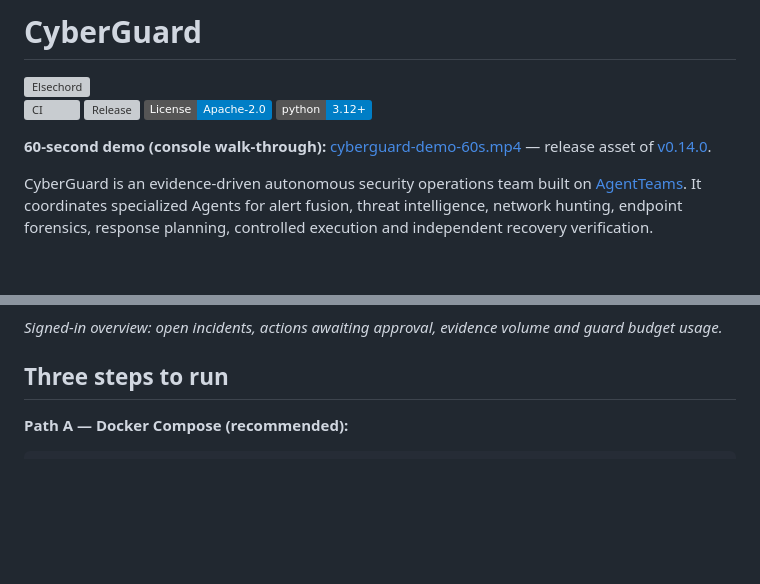
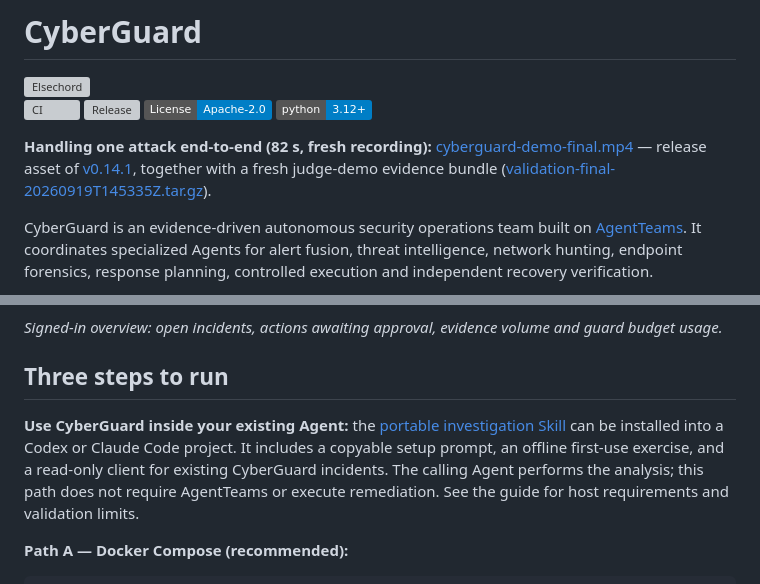
Before and after one commit to elsechord/CyberGuard, a Markdown page: README.md, 2 parts joined by grey strips. Rendered like a GitHub page; badges without logos; blank space fills up the shorter version; grey boxes are pictures that could not be loaded.

Commit message:
docs: point README at the fresh end-to-end demo recording (v0.14.1)

```diff
--- a/README.md
+++ b/README.md
@@ -10,7 +10,7 @@
 [![License](https://img.shields.io/badge/License-Apache--2.0-blue.svg)](LICENSE)
 [![Python](https://img.shields.io/badge/python-3.12%2B-blue.svg)](https://www.python.org/)
 
-**60-second demo (console walk-through):** [cyberguard-demo-60s.mp4](https://github.com/elsechord/CyberGuard/releases/download/v0.14.0/cyberguard-demo-60s.mp4) — release asset of [v0.14.0](https://github.com/elsechord/CyberGuard/releases/tag/v0.14.0).
+**Handling one attack end-to-end (82 s, fresh recording):** [cyberguard-demo-final.mp4](https://github.com/elsechord/CyberGuard/releases/download/v0.14.1/cyberguard-demo-final.mp4) — release asset of [v0.14.1](https://github.com/elsechord/CyberGuard/releases/tag/v0.14.1), together with a fresh judge-demo evidence bundle ([validation-final-20260919T145335Z.tar.gz](https://github.com/elsechord/CyberGuard/releases/download/v0.14.1/validation-final-20260919T145335Z.tar.gz)).
 
 CyberGuard is an evidence-driven autonomous security operations team built on [AgentTeams](https://github.com/agentscope-ai/AgentTeams). It coordinates specialized Agents for alert fusion, threat intelligence, network hunting, endpoint forensics, response planning, controlled execution and independent recovery verification.
 
@@ -21,6 +21,8 @@ The project is designed for the GOAI “Agent Infra 新智基座” track. It in
 *Signed-in overview: open incidents, actions awaiting approval, evidence volume and guard budget usage.*
 
 ## Three steps to run
+
+**Use CyberGuard inside your existing Agent:** the [portable investigation Skill](docs/EXTERNAL_AGENT_SKILL.md) can be installed into a Codex or Claude Code project. It includes a copyable setup prompt, an offline first-use exercise, and a read-only client for existing CyberGuard incidents. The calling Agent performs the analysis; this path does not require AgentTeams or execute remediation. See the guide for host requirements and validation limits.
 
 **Path A — Docker Compose (recommended):**
 
```
